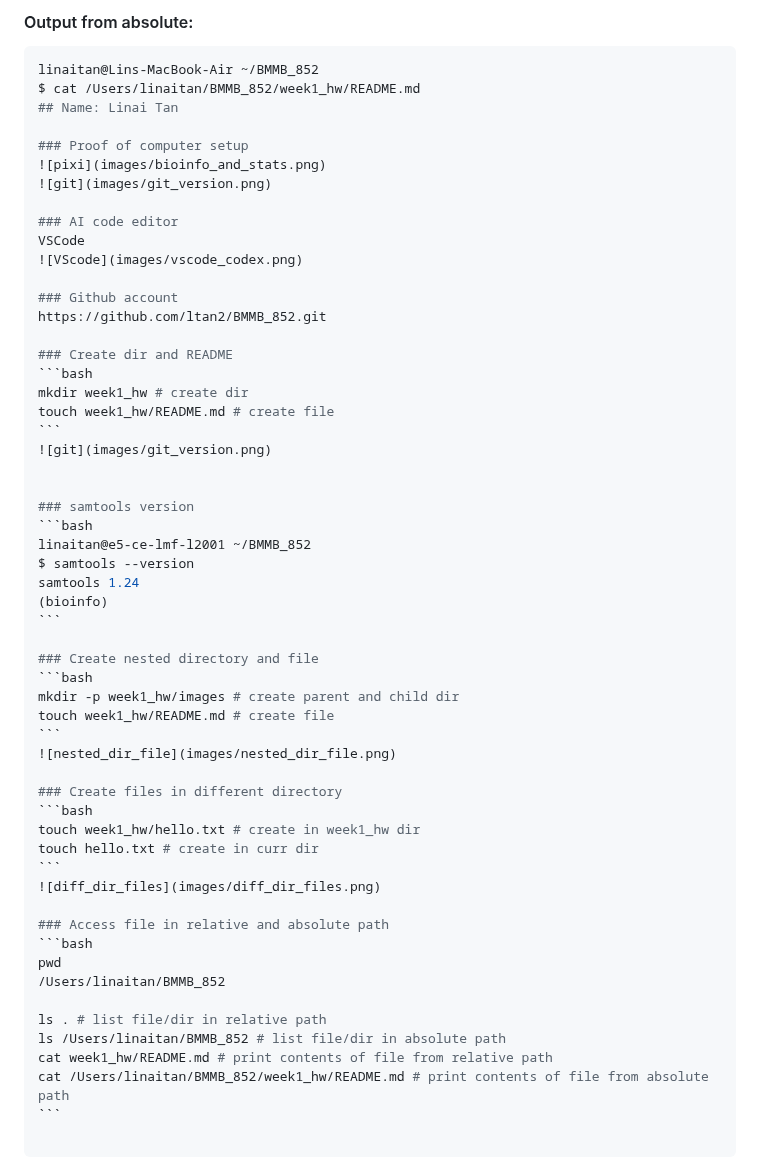
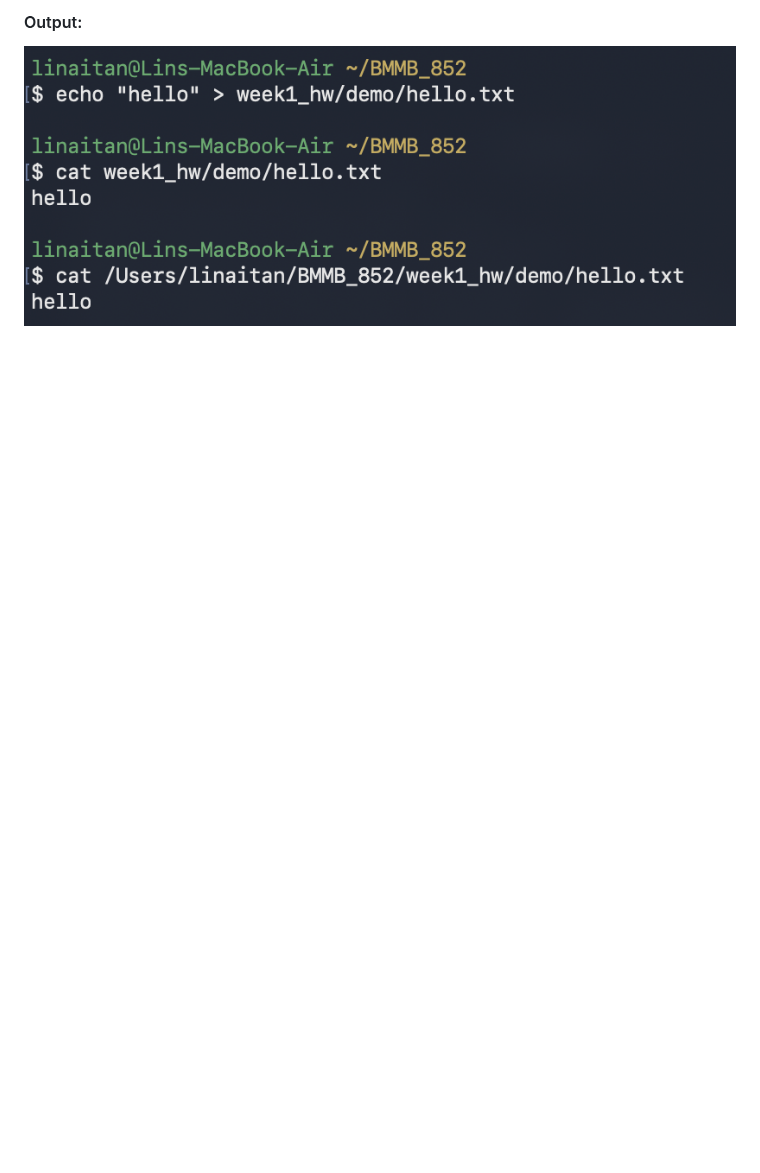
Before and after one commit to ltan2/BMMB_852, a Markdown page: week1_hw/README.md, the part around one of its changes. Rendered like a GitHub page; pictures changed too: week1_hw/images/abs_relative.png (added); blank space fills up the shorter version.

Commit message:
fix output

`````diff
--- a/week1_hw/README.md
+++ b/week1_hw/README.md
@@ -110,60 +53,2 @@ cat /Users/linaitan/BMMB_852/week1_hw/README.md # print contents of file from ab
-#### Output from absolute:
-
-````console
-linaitan@Lins-MacBook-Air ~/BMMB_852
-$ cat /Users/linaitan/BMMB_852/week1_hw/README.md
-## Name: Linai Tan
-
-### Proof of computer setup
-![pixi](images/bioinfo_and_stats.png)
-![git](images/git_version.png)
-
-### AI code editor
-VSCode
-![VScode](images/vscode_codex.png)
-
-### Github account
-https://github.com/ltan2/BMMB_852.git
-
-### Create dir and README
-```bash
-mkdir week1_hw # create dir
-touch week1_hw/README.md # create file
-```
-![git](images/git_version.png)
-
-
-### samtools version
-```bash
-linaitan@e5-ce-lmf-l2001 ~/BMMB_852
-$ samtools --version
-samtools 1.24
-(bioinfo)
-```
-
-### Create nested directory and file
-```bash
-mkdir -p week1_hw/images # create parent and child dir
-touch week1_hw/README.md # create file
-```
-![nested_dir_file](images/nested_dir_file.png)
-
-### Create files in different directory
-```bash
-touch week1_hw/hello.txt # create in week1_hw dir
-touch hello.txt # create in curr dir
-```
-![diff_dir_files](images/diff_dir_files.png)
-
-### Access file in relative and absolute path
-```bash
-pwd
-/Users/linaitan/BMMB_852
-
-ls . # list file/dir in relative path
-ls /Users/linaitan/BMMB_852 # list file/dir in absolute path
-cat week1_hw/README.md # print contents of file from relative path
-cat /Users/linaitan/BMMB_852/week1_hw/README.md # print contents of file from absolute path
-```
-
-````
+#### Output:
+![abs_relative](images/abs_relative.png)
`````
Also changed, not shown: other parts of week1_hw/README.md (+5 -62 lines), week1_hw/images/dir_file.png (added), week1_hw/images/nested_dir_file.png, 1 other file.
